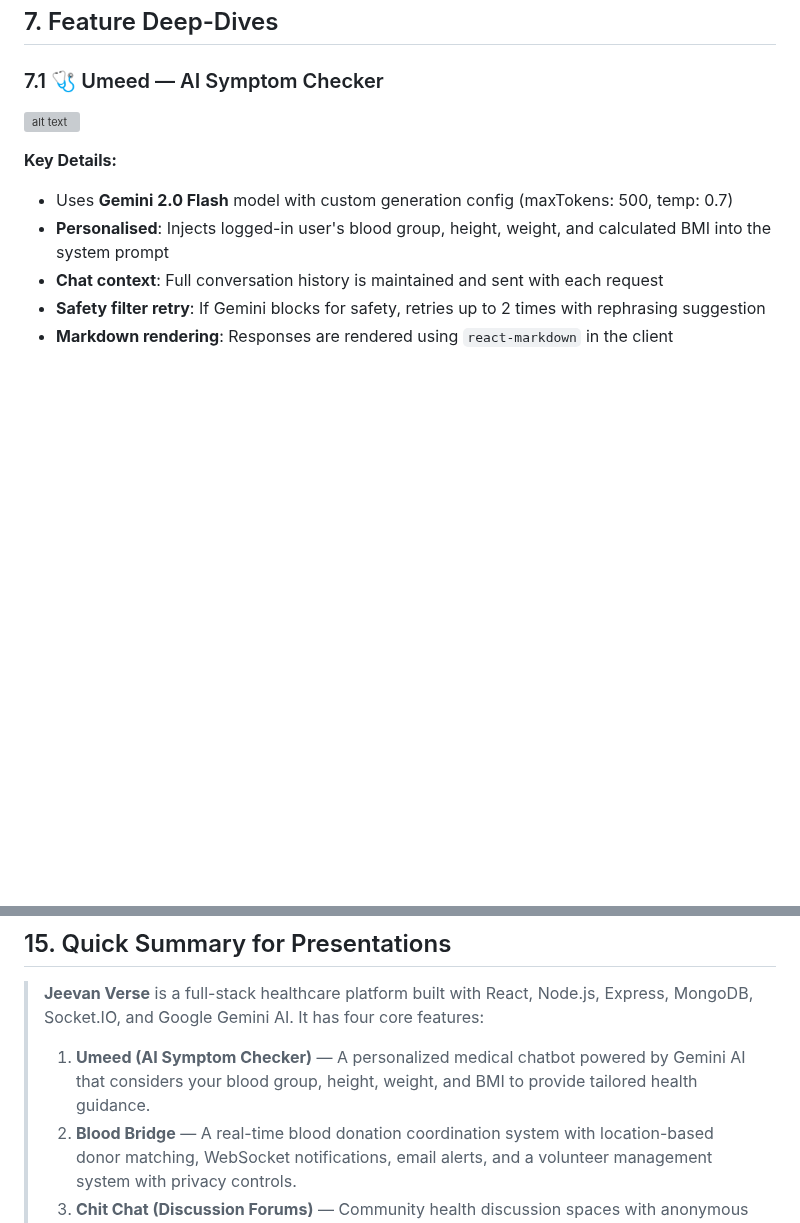
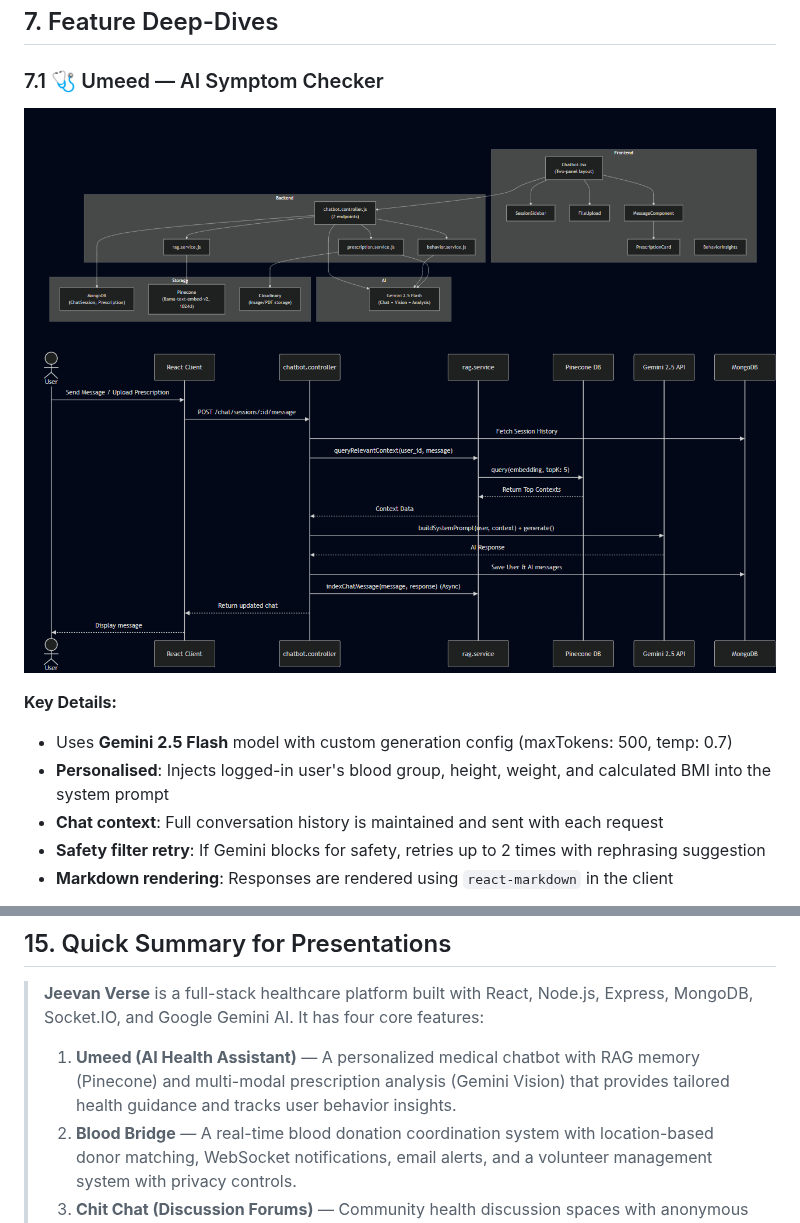
Before and after one commit to Dutta2005/Jeevan-verse, a Markdown page: walkthrough.md, 2 parts joined by grey strips. GitHub-like rendering; blank space fills up the shorter version; grey boxes are pictures that could not be loaded.

```diff
--- a/walkthrough.md
+++ b/walkthrough.md
@@ -416,11 +410,12 @@ This allows both users AND organizations to comment on posts.
 
 ### 7.1 🩺 Umeed — AI Symptom Checker
 
-![alt text](./screenshots/ummed.png)
+![alt text](./screenshots/umeed.png)
+![alt text](./screenshots/umeed-arch.png)
 
 **Key Details:**
 
-- Uses **Gemini 2.0 Flash** model with custom generation config (maxTokens: 500, temp: 0.7)
+- Uses **Gemini 2.5 Flash** model with custom generation config (maxTokens: 500, temp: 0.7)
 - **Personalised**: Injects logged-in user's blood group, height, weight, and calculated BMI into the system prompt
 - **Chat context**: Full conversation history is maintained and sent with each request
 - **Safety filter retry**: If Gemini blocks for safety, retries up to 2 times with rephrasing suggestion
@@ -597,7 +592,7 @@ alert-dialog, alert, avatar, badge, border-beam, button, card, dialog, dropdown-
 
 > **Jeevan Verse** is a full-stack healthcare platform built with React, Node.js, Express, MongoDB, Socket.IO, and Google Gemini AI. It has four core features:
 >
-> 1. **Umeed (AI Symptom Checker)** — A personalized medical chatbot powered by Gemini AI that considers your blood group, height, weight, and BMI to provide tailored health guidance.
+> 1. **Umeed (AI Health Assistant)** — A personalized medical chatbot with RAG memory (Pinecone) and multi-modal prescription analysis (Gemini Vision) that provides tailored health guidance and tracks user behavior insights.
 > 2. **Blood Bridge** — A real-time blood donation coordination system with location-based donor matching, WebSocket notifications, email alerts, and a volunteer management system with privacy controls.
 > 3. **Chit Chat (Discussion Forums)** — Community health discussion spaces with anonymous posting, threaded comments supporting both users and organizations, and real-time comment notifications.
 > 4. **Health Campaigns** — Organization-driven health awareness posts with image uploads to Cloudinary, enabling hospitals, NGOs, and research organizations to publish health education content.
```
Also changed, not shown: other parts of walkthrough.md (+4 -10 lines), screenshots/dataFlow.png, screenshots/deployment.png, 2 other files.
